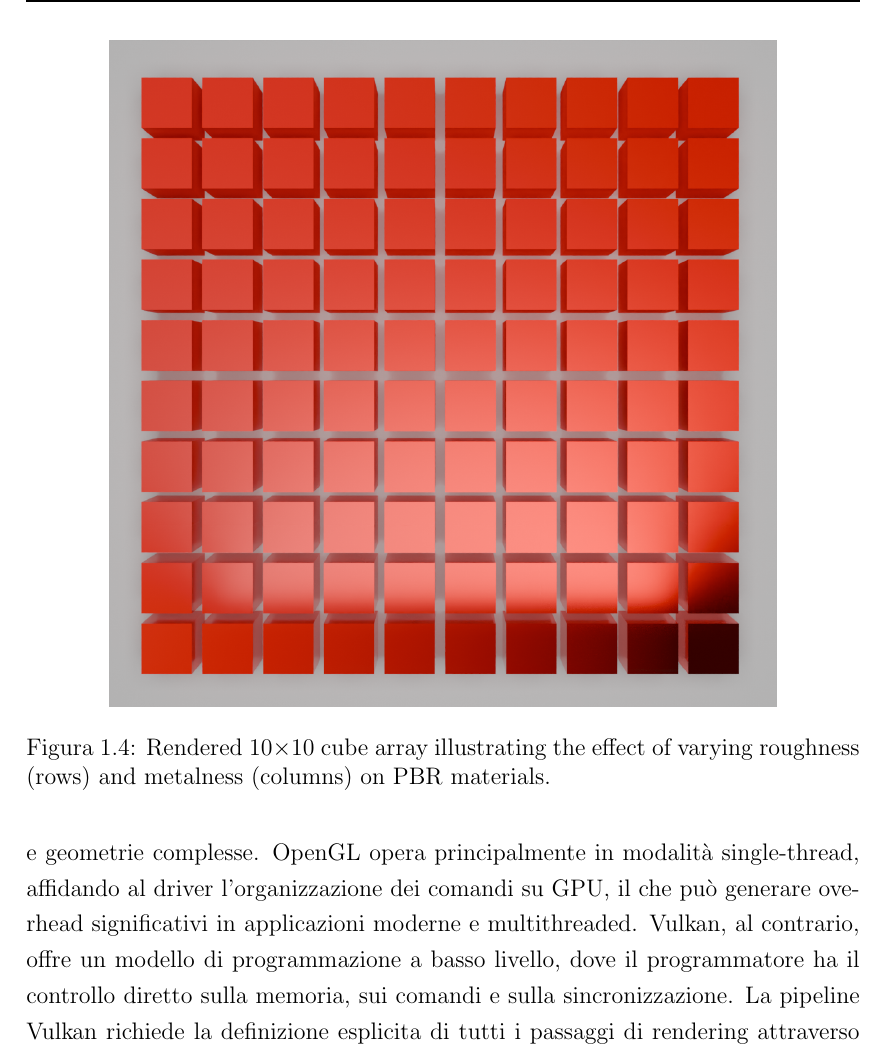
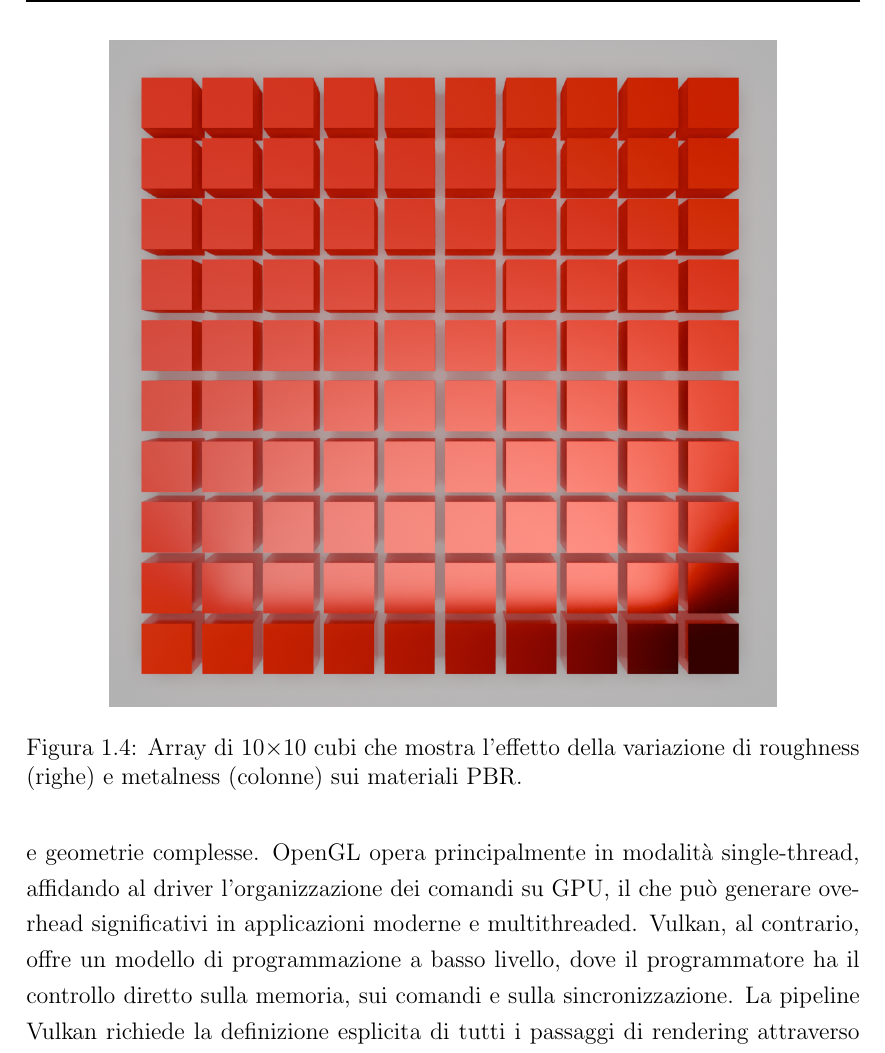
Before and after one commit to Fuwuffyi/thesis-project-tex, a LaTeX thesis (thesis-main.tex): part of page 20 of 37, cut at the place of the change. Compiled offline with pdfLaTeX.

```diff
--- a/thesis-main.tex
+++ b/thesis-main.tex
@@ -270,8 +270,8 @@
 \begin{figure}[htb!]
    \centering
    \includegraphics[width=.8\linewidth]{figures/pbr_material_render.png}
-   \caption{Rendered 10$\times$10 cube array illustrating the effect of varying roughness (rows) and metalness
-      (columns) on PBR materials.}
+   \caption{Array di 10$\times$10 cubi che mostra l'effetto della variazione di roughness (righe) e metalness
+      (colonne) sui materiali PBR.}
    \label{fig:pbr-material-render}
 \end{figure}
 
```
